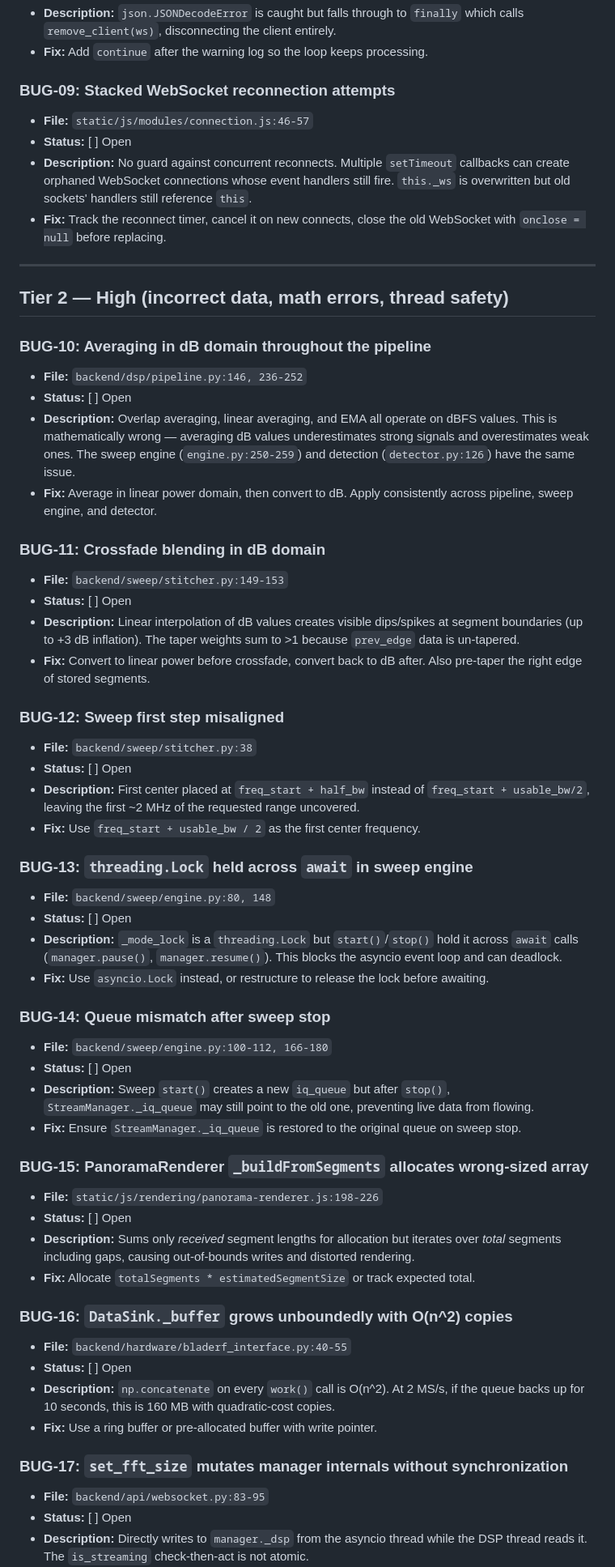
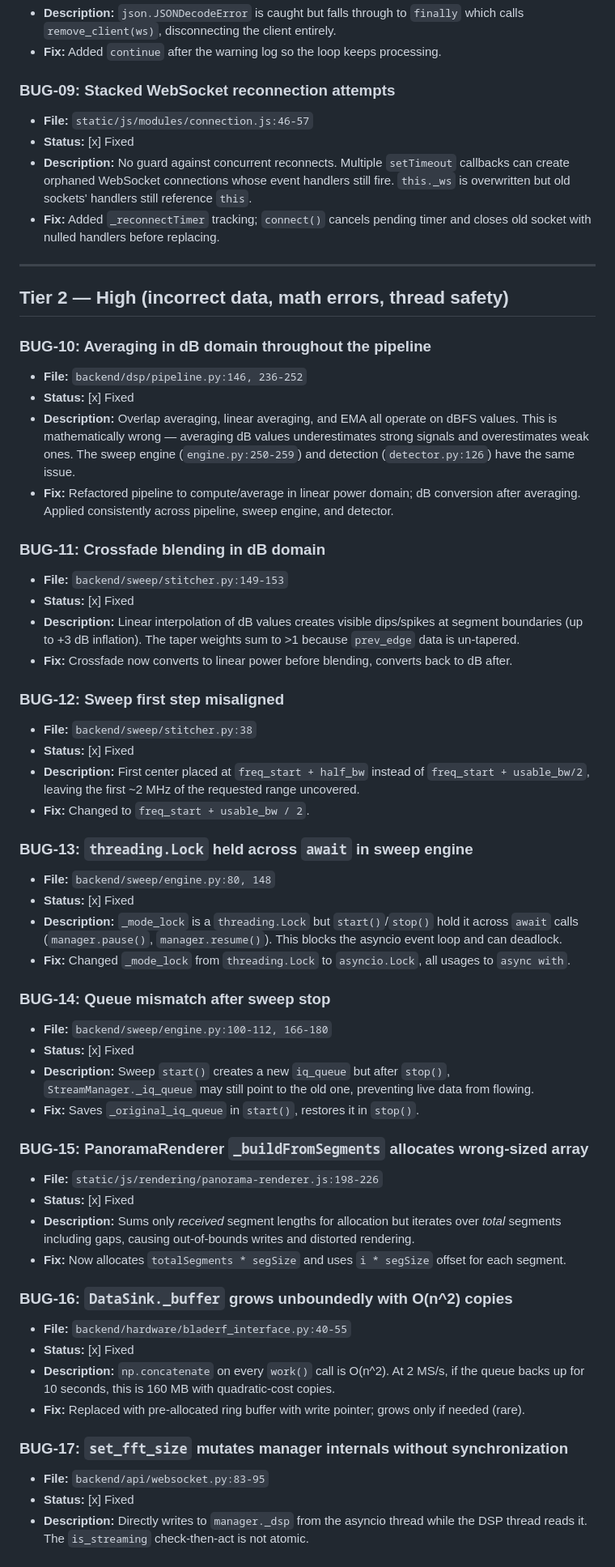
Before and after one commit to Zedidence/Spectrum_Analyzer, a Markdown page: docs/bug-tracker.md, the part around one of its changes. Shown at 81% size. Rendered like a GitHub page.

```diff
--- a/docs/bug-tracker.md
+++ b/docs/bug-tracker.md
@@ -54,11 +55,11 @@ Comprehensive code review performed 2026-02-13 after v2.0 rebuild.
 - **Description:** `json.JSONDecodeError` is caught but falls through to `finally` which calls `remove_client(ws)`, disconnecting the client entirely.
-- **Fix:** Add `continue` after the warning log so the loop keeps processing.
+- **Fix:** Added `continue` after the warning log so the loop keeps processing.
 
 ### BUG-09: Stacked WebSocket reconnection attempts
 - **File:** `static/js/modules/connection.js:46-57`
-- **Status:** [ ] Open
+- **Status:** [x] Fixed
 - **Description:** No guard against concurrent reconnects. Multiple `setTimeout` callbacks can create orphaned WebSocket connections whose event handlers still fire. `this._ws` is overwritten but old sockets' handlers still reference `this`.
-- **Fix:** Track the reconnect timer, cancel it on new connects, close the old WebSocket with `onclose = null` before replacing.
+- **Fix:** Added `_reconnectTimer` tracking; `connect()` cancels pending timer and closes old socket with nulled handlers before replacing.
 
 ---
 
@@ -66,47 +67,47 @@ Comprehensive code review performed 2026-02-13 after v2.0 rebuild.
 
 ### BUG-10: Averaging in dB domain throughout the pipeline
 - **File:** `backend/dsp/pipeline.py:146, 236-252`
-- **Status:** [ ] Open
+- **Status:** [x] Fixed
 - **Description:** Overlap averaging, linear averaging, and EMA all operate on dBFS values. This is mathematically wrong — averaging dB values underestimates strong signals and overestimates weak ones. The sweep engine (`engine.py:250-259`) and detection (`detector.py:126`) have the same issue.
-- **Fix:** Average in linear power domain, then convert to dB. Apply consistently across pipeline, sweep engine, and detector.
+- **Fix:** Refactored pipeline to compute/average in linear power domain; dB conversion after averaging. Applied consistently across pipeline, sweep engine, and detector.
 
 ### BUG-11: Crossfade blending in dB domain
 - **File:** `backend/sweep/stitcher.py:149-153`
-- **Status:** [ ] Open
+- **Status:** [x] Fixed
 - **Description:** Linear interpolation of dB values creates visible dips/spikes at segment boundaries (up to +3 dB inflation). The taper weights sum to >1 because `prev_edge` data is un-tapered.
-- **Fix:** Convert to linear power before crossfade, convert back to dB after. Also pre-taper the right edge of stored segments.
+- **Fix:** Crossfade now converts to linear power before blending, converts back to dB after.
 
 ### BUG-12: Sweep first step misaligned
 - **File:** `backend/sweep/stitcher.py:38`
-- **Status:** [ ] Open
+- **Status:** [x] Fixed
 - **Description:** First center placed at `freq_start + half_bw` instead of `freq_start + usable_bw/2`, leaving the first ~2 MHz of the requested range uncovered.
-- **Fix:** Use `freq_start + usable_bw / 2` as the first center frequency.
+- **Fix:** Changed to `freq_start + usable_bw / 2`.
 
 ### BUG-13: `threading.Lock` held across `await` in sweep engine
 - **File:** `backend/sweep/engine.py:80, 148`
-- **Status:** [ ] Open
+- **Status:** [x] Fixed
 - **Description:** `_mode_lock` is a `threading.Lock` but `start()`/`stop()` hold it across `await` calls (`manager.pause()`, `manager.resume()`). This blocks the asyncio event loop and can deadlock.
-- **Fix:** Use `asyncio.Lock` instead, or restructure to release the lock before awaiting.
+- **Fix:** Changed `_mode_lock` from `threading.Lock` to `asyncio.Lock`, all usages to `async with`.
 
 ### BUG-14: Queue mismatch after sweep stop
 - **File:** `backend/sweep/engine.py:100-112, 166-180`
-- **Status:** [ ] Open
+- **Status:** [x] Fixed
 - **Description:** Sweep `start()` creates a new `iq_queue` but after `stop()`, `StreamManager._iq_queue` may still point to the old one, preventing live data from flowing.
-- **Fix:** Ensure `StreamManager._iq_queue` is restored to the original queue on sweep stop.
+- **Fix:** Saves `_original_iq_queue` in `start()`, restores it in `stop()`.
 
 ### BUG-15: PanoramaRenderer `_buildFromSegments` allocates wrong-sized array
 - **File:** `static/js/rendering/panorama-renderer.js:198-226`
-- **Status:** [ ] Open
+- **Status:** [x] Fixed
 - **Description:** Sums only *received* segment lengths for allocation but iterates over *total* segments including gaps, causing out-of-bounds writes and distorted rendering.
-- **Fix:** Allocate `totalSegments * estimatedSegmentSize` or track expected total.
+- **Fix:** Now allocates `totalSegments * segSize` and uses `i * segSize` offset for each segment.
 
 ### BUG-16: `DataSink._buffer` grows unboundedly with O(n^2) copies
 - **File:** `backend/hardware/bladerf_interface.py:40-55`
-- **Status:** [ ] Open
+- **Status:** [x] Fixed
 - **Description:** `np.concatenate` on every `work()` call is O(n^2). At 2 MS/s, if the queue backs up for 10 seconds, this is 160 MB with quadratic-cost copies.
-- **Fix:** Use a ring buffer or pre-allocated buffer with write pointer.
+- **Fix:** Replaced with pre-allocated ring buffer with write pointer; grows only if needed (rare).
 
 ### BUG-17: `set_fft_size` mutates manager internals without synchronization
 - **File:** `backend/api/websocket.py:83-95`
-- **Status:** [ ] Open
+- **Status:** [x] Fixed
 - **Description:** Directly writes to `manager._dsp` from the asyncio thread while the DSP thread reads it. The `is_streaming` check-then-act is not atomic.
```
Also changed, not shown: other parts of docs/bug-tracker.md (+53 -52 lines).
